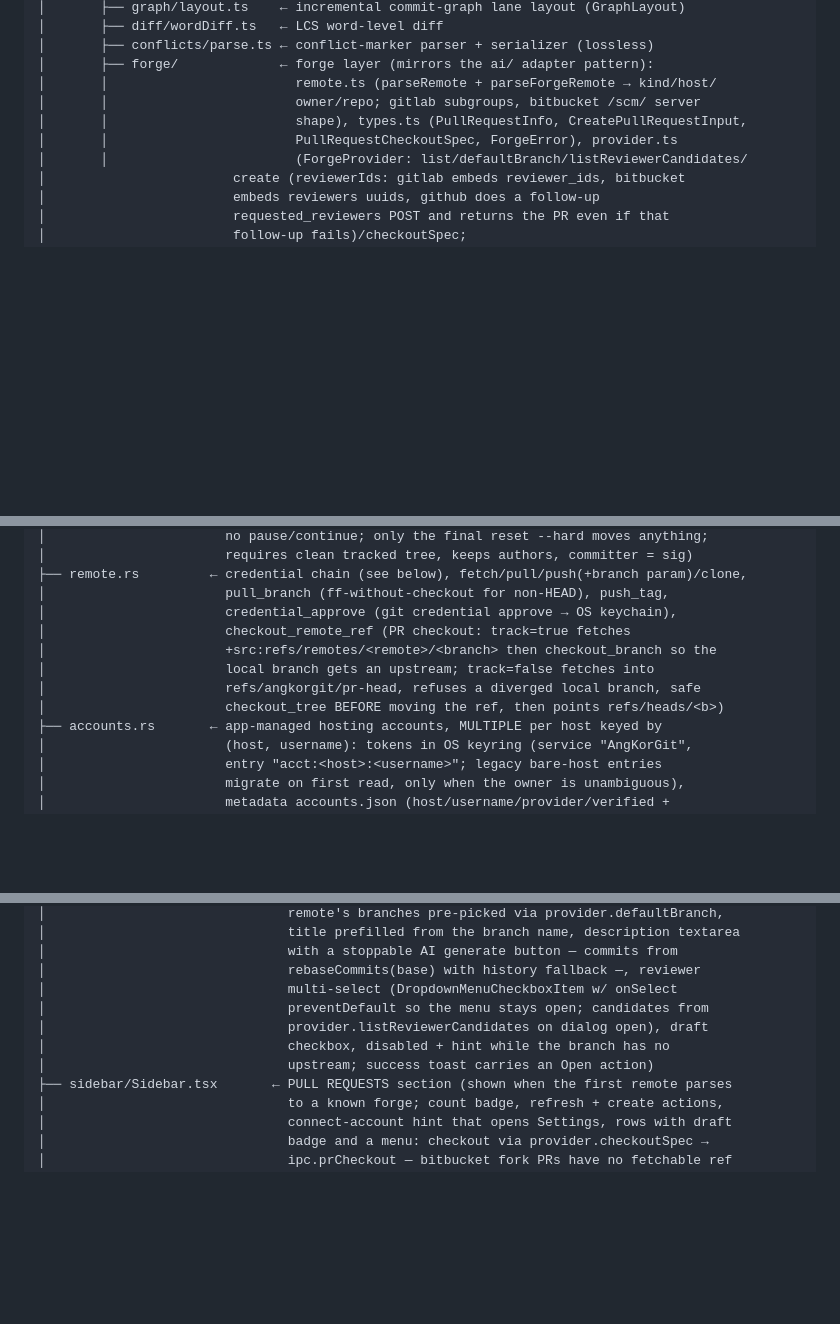
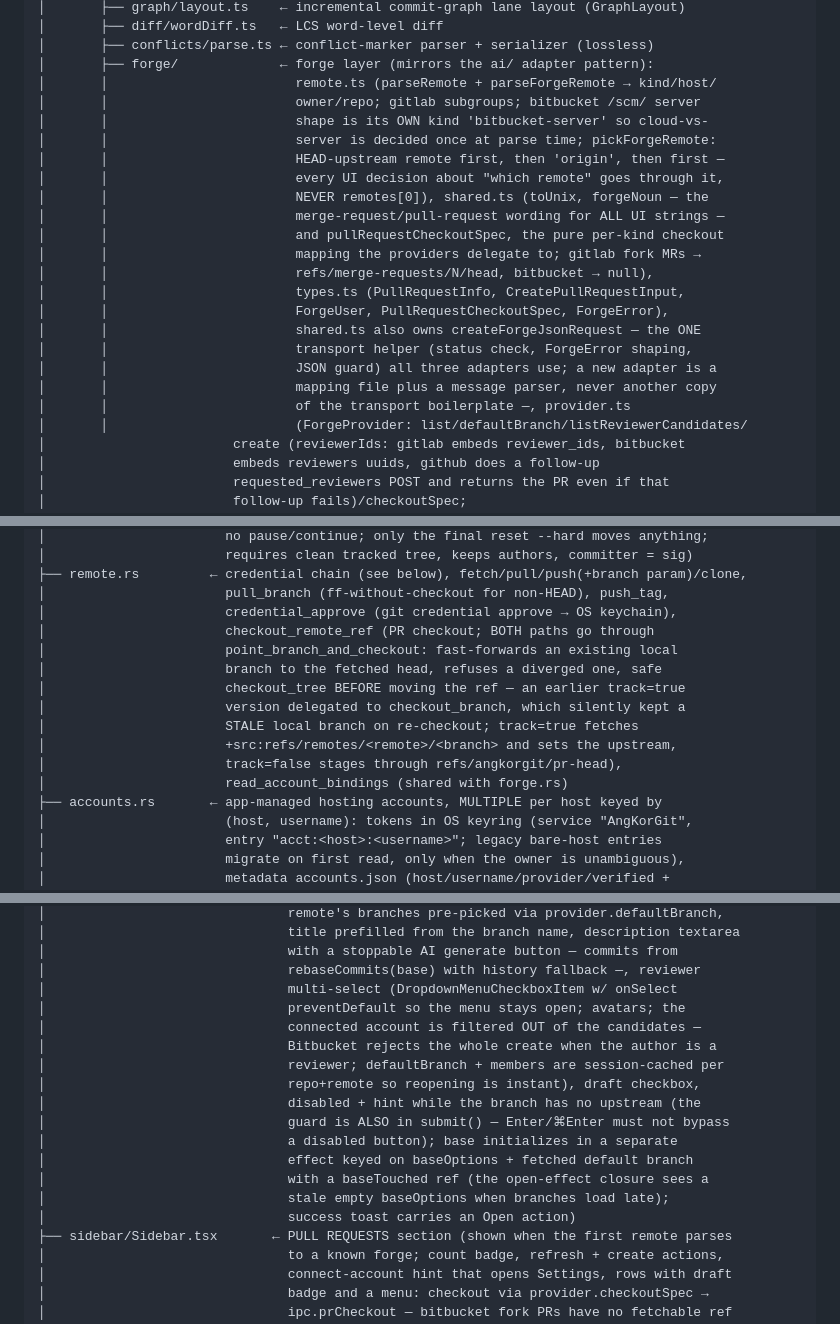
Before and after one commit to cheat2001/angkorgit, a Markdown page: CLAUDE.md, 3 parts joined by grey strips. Drawn GitHub-style; blank space fills up the shorter version.

Commit message:
docs: refile unreleased notes and record the forge hardening
Restores the 0.6.6 release heading that an unreleased edit swallowed,
moves the new features under added where keep a changelog wants them,
and updates the knowledge base for the shared forge helpers, the
store cache semantics and the checkout guard.

```diff
--- a/CLAUDE.md
+++ b/CLAUDE.md
@@ -70,9 +70,23 @@ angkorgit/
 │       ├── conflicts/parse.ts ← conflict-marker parser + serializer (lossless)
 │       ├── forge/             ← forge layer (mirrors the ai/ adapter pattern):
 │       │                        remote.ts (parseRemote + parseForgeRemote → kind/host/
-│       │                        owner/repo; gitlab subgroups, bitbucket /scm/ server
-│       │                        shape), types.ts (PullRequestInfo, CreatePullRequestInput,
-│       │                        PullRequestCheckoutSpec, ForgeError), provider.ts
+│       │                        owner/repo; gitlab subgroups; bitbucket /scm/ server
+│       │                        shape is its OWN kind 'bitbucket-server' so cloud-vs-
+│       │                        server is decided once at parse time; pickForgeRemote:
+│       │                        HEAD-upstream remote first, then 'origin', then first —
+│       │                        every UI decision about "which remote" goes through it,
+│       │                        NEVER remotes[0]), shared.ts (toUnix, forgeNoun — the
+│       │                        merge-request/pull-request wording for ALL UI strings —
+│       │                        and pullRequestCheckoutSpec, the pure per-kind checkout
+│       │                        mapping the providers delegate to; gitlab fork MRs →
+│       │                        refs/merge-requests/N/head, bitbucket → null),
+│       │                        types.ts (PullRequestInfo, CreatePullRequestInput,
+│       │                        ForgeUser, PullRequestCheckoutSpec, ForgeError),
+│       │                        shared.ts also owns createForgeJsonRequest — the ONE
+│       │                        transport helper (status check, ForgeError shaping,
+│       │                        JSON guard) all three adapters use; a new adapter is a
+│       │                        mapping file plus a message parser, never another copy
+│       │                        of the transport boilerplate —, provider.ts
 │       │                        (ForgeProvider: list/defaultBranch/listReviewerCandidates/
 │                        create (reviewerIds: gitlab embeds reviewer_ids, bitbucket
 │                        embeds reviewers uuids, github does a follow-up
@@ -211,11 +225,15 @@ core/
 ├── remote.rs         ← credential chain (see below), fetch/pull/push(+branch param)/clone,
 │                       pull_branch (ff-without-checkout for non-HEAD), push_tag,
 │                       credential_approve (git credential approve → OS keychain),
-│                       checkout_remote_ref (PR checkout: track=true fetches
-│                       +src:refs/remotes/<remote>/<branch> then checkout_branch so the
-│                       local branch gets an upstream; track=false fetches into
-│                       refs/angkorgit/pr-head, refuses a diverged local branch, safe
-│                       checkout_tree BEFORE moving the ref, then points refs/heads/<b>)
+│                       checkout_remote_ref (PR checkout; BOTH paths go through
+│                       point_branch_and_checkout: fast-forwards an existing local
+│                       branch to the fetched head, refuses a diverged one, safe
+│                       checkout_tree BEFORE moving the ref — an earlier track=true
+│                       version delegated to checkout_branch, which silently kept a
+│                       STALE local branch on re-checkout; track=true fetches
+│                       +src:refs/remotes/<remote>/<branch> and sets the upstream,
+│                       track=false stages through refs/angkorgit/pr-head),
+│                       read_account_bindings (shared with forge.rs)
 ├── accounts.rs       ← app-managed hosting accounts, MULTIPLE per host keyed by
 │                       (host, username): tokens in OS keyring (service "AngKorGit",
 │                       entry "acct:<host>:<username>"; legacy bare-host entries
@@ -441,10 +471,18 @@ features/
 │                               with a stoppable AI generate button — commits from
 │                               rebaseCommits(base) with history fallback —, reviewer
 │                               multi-select (DropdownMenuCheckboxItem w/ onSelect
-│                               preventDefault so the menu stays open; candidates from
-│                               provider.listReviewerCandidates on dialog open), draft
-│                               checkbox, disabled + hint while the branch has no
-│                               upstream; success toast carries an Open action)
+│                               preventDefault so the menu stays open; avatars; the
+│                               connected account is filtered OUT of the candidates —
+│                               Bitbucket rejects the whole create when the author is a
+│                               reviewer; defaultBranch + members are session-cached per
+│                               repo+remote so reopening is instant), draft checkbox,
+│                               disabled + hint while the branch has no upstream (the
+│                               guard is ALSO in submit() — Enter/⌘Enter must not bypass
+│                               a disabled button); base initializes in a separate
+│                               effect keyed on baseOptions + fetched default branch
+│                               with a baseTouched ref (the open-effect closure sees a
+│                               stale empty baseOptions when branches load late);
+│                               success toast carries an Open action)
 ├── sidebar/Sidebar.tsx       ← PULL REQUESTS section (shown when the first remote parses
 │                               to a known forge; count badge, refresh + create actions,
 │                               connect-account hint that opens Settings, rows with draft
```
Also changed, not shown: other parts of CLAUDE.md (+14 -2 lines), CHANGELOG.md (+14 -9 lines).
